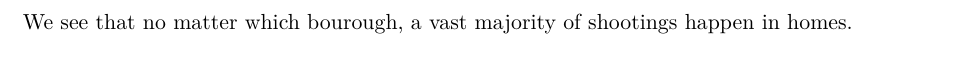
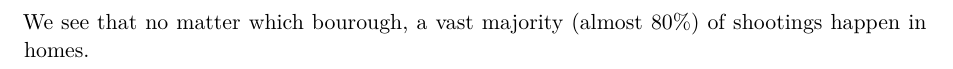
Before and after one commit to briandekorodi/NewYorkShootings, a Quarto document (NewYorkShootings.qmd): part of page 15 of 15, cut so that both start at the same text. Rendered offline with R 4.5, knitr and Pandoc in place of Quarto, then LaTeX, with nearby package versions; the code chunks are not run, so their results and figures are left out.

Commit message:
added to conclusion for location table

````diff
--- a/NewYorkShootings.qmd
+++ b/NewYorkShootings.qmd
@@ -714,4 +714,4 @@ knitr::kable(
   mutate('pct' = (round(`Number of shootings`/sum(`Number of shootings`), 2)))
 )
 ```
-We see that no matter which bourough, a vast majority of shootings happen in homes.
+We see that no matter which bourough, a vast majority (almost 80%) of shootings happen in homes.
````
